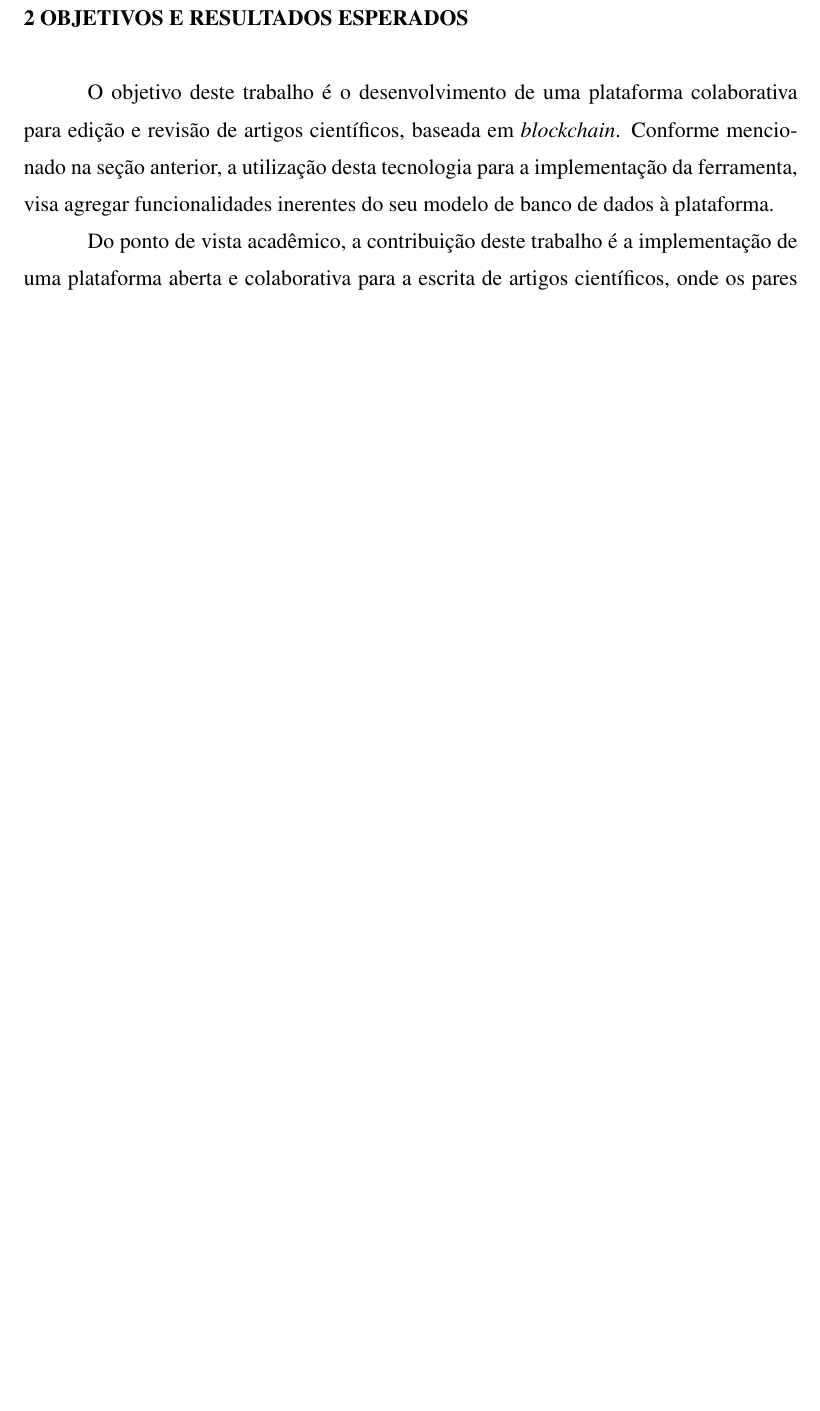
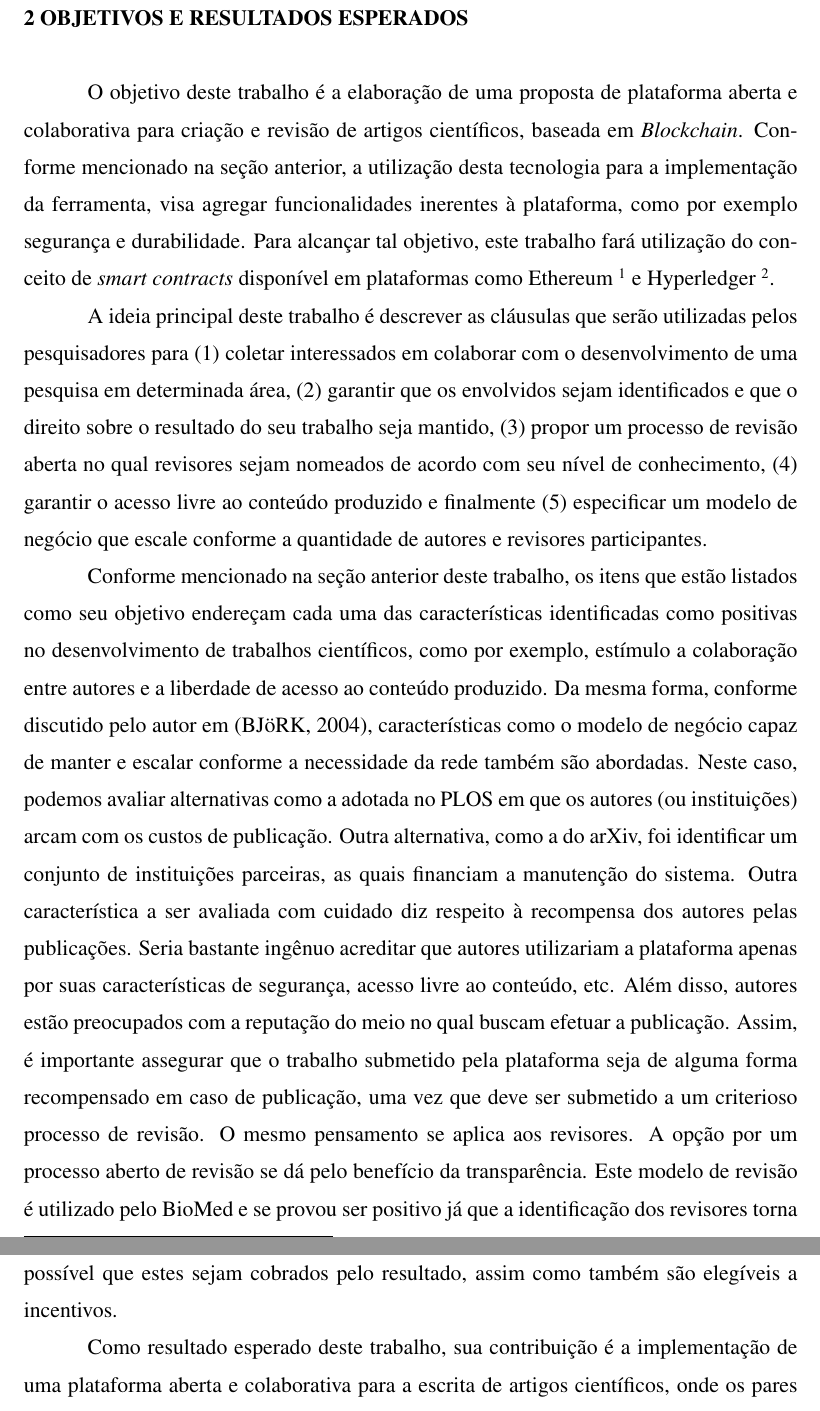
Before and after one commit to lhsvobodaj/open-scn, a LaTeX thesis (pep/pep.tex, which reads pep/content/goals.tex): part of page 9 of 11 before the commit and two parts of pages 9 and 10 of 12 after it, the two joined at a grey line, cut so that both start at the same text, the shorter picture padded with empty space. The pictures show the PDF file pep/pep.pdf that the author committed with the source.

Commit message:
Add content to the Goals section

```diff
--- a/pep/content/goals.tex
+++ b/pep/content/goals.tex
@@ -1,4 +1,8 @@
 \chapter{Objetivos e Resultados Esperados}
-O objetivo deste trabalho é o desenvolvimento de uma plataforma colaborativa para edição e revisão de artigos científicos, baseada em \textit{blockchain}. Conforme mencionado na seção anterior, a utilização desta tecnologia para a implementação da ferramenta, visa agregar funcionalidades inerentes do seu modelo de banco de dados à plataforma.
+O objetivo deste trabalho é a elaboração de uma proposta de plataforma aberta e colaborativa para criação e revisão de artigos científicos, baseada em \textit{Blockchain}. Conforme mencionado na seção anterior, a utilização desta tecnologia para a implementação da ferramenta, visa agregar funcionalidades inerentes à plataforma, como por exemplo segurança e durabilidade. Para alcançar tal objetivo, este trabalho fará utilização do conceito de \textit{smart contracts} disponível em plataformas como Ethereum \footnote{https://www.ethereum.org} e Hyperledger \footnote{https://www.hyperledger.org}.
 
-Do ponto de vista acadêmico, a contribuição deste trabalho é a implementação de uma plataforma aberta e colaborativa para a escrita de artigos científicos, onde os pares podem colaborar de acordo com sua área de interesse. A plataforma também deverá
+A ideia principal deste trabalho é descrever as cláusulas que serão utilizadas pelos pesquisadores para (1) coletar interessados em colaborar com o desenvolvimento de uma pesquisa em determinada área, (2) garantir que os envolvidos sejam identificados e que o direito sobre o resultado do seu trabalho seja mantido, (3) propor um processo de revisão aberta no qual revisores sejam nomeados de acordo com seu nível de conhecimento, (4) garantir o acesso livre ao conteúdo produzido e finalmente (5) especificar um modelo de negócio que escale conforme a quantidade de autores e revisores participantes.
+
+Conforme mencionado na seção anterior deste trabalho, os itens que estão listados como seu objetivo endereçam cada uma das características identificadas como positivas no desenvolvimento de trabalhos científicos, como por exemplo, estímulo a colaboração entre autores e a liberdade de acesso ao conteúdo produzido. Da mesma forma, conforme discutido pelo autor em \cite{OpenAccessAnalysis2004}, características como o modelo de negócio capaz de manter e escalar conforme a necessidade da rede também são abordadas. Neste caso, podemos avaliar alternativas como a adotada no PLOS em que os autores (ou instituições) arcam com os custos de publicação. Outra alternativa, como a do arXiv, foi identificar um conjunto de instituições parceiras, as quais financiam a manutenção do sistema. Outra característica a ser avaliada com cuidado diz respeito à recompensa dos autores pelas publicações. Seria bastante ingênuo acreditar que autores utilizariam a plataforma apenas por suas características de segurança, acesso livre ao conteúdo, etc. Além disso, autores estão preocupados com a reputação do meio no qual buscam efetuar a publicação. Assim, é importante assegurar que o trabalho submetido pela plataforma seja de alguma forma recompensado em caso de publicação, uma vez que deve ser submetido a um criterioso processo de revisão. O mesmo pensamento se aplica aos revisores. A opção por um processo aberto de revisão se dá pelo benefício da transparência. Este modelo de revisão é utilizado pelo BioMed e se provou ser positivo já que a identificação dos revisores torna possível que estes sejam cobrados pelo resultado, assim como também são elegíveis a incentivos.
+
+Como resultado esperado deste trabalho, sua contribuição é a implementação de uma plataforma aberta e colaborativa para a escrita de artigos científicos, onde os pares podem colaborar de acordo com sua área de interesse, submetendo seus trabalhos a uma processo de revisão aberta. Essa plataforma adota princípios comprovadamente eficientes para aumento do impacto dos trabalhos publicados, já que incentiva colaboração e acesso livre ao conteúdo, mantendo o direito sobre o resultado aos autores. Além disso, deverá ser incluída uma forma de verificação no nível de contribuição de cada autor, a fim de evitar que eles sejam incluídos nos trabalhos por quaisquer outras razões \cite{Stealing1993} que não em virtude da sua contribuição.
```
Also changed, not shown: pep/pep.pdf.
